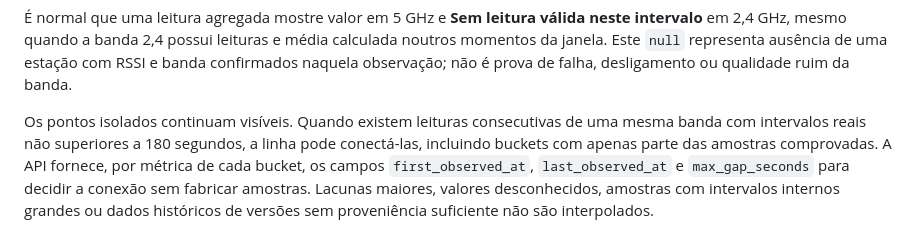
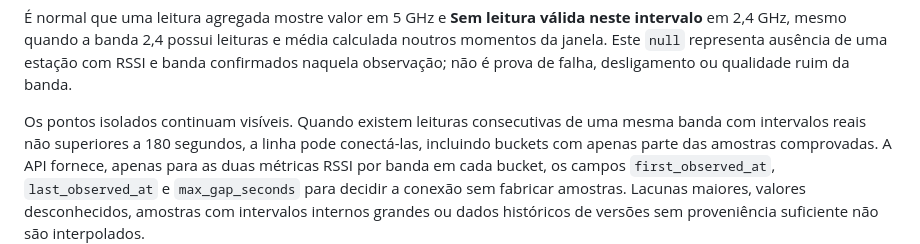
Before and after one commit to Faysk/network-observatory, a Markdown page: docs/WIFI_BANDS.md, the part around the change. GitHub-like rendering.

Commit message:
docs(wifi): clarify bounded per-band evidence fields and S7 cost

```diff
--- a/docs/WIFI_BANDS.md
+++ b/docs/WIFI_BANDS.md
@@ -44,7 +44,7 @@ observação; não é prova de falha, desligamento ou qualidade ruim da banda.
 Os pontos isolados continuam visíveis. Quando existem leituras consecutivas
 de uma mesma banda com intervalos reais não superiores a 180 segundos, a
 linha pode conectá-las, incluindo buckets com apenas parte das amostras
-comprovadas. A API fornece, por métrica de cada bucket, os campos
+comprovadas. A API fornece, apenas para as duas métricas RSSI por banda em cada bucket, os campos
 `first_observed_at`, `last_observed_at` e `max_gap_seconds` para decidir
 a conexão sem fabricar amostras. Lacunas maiores, valores desconhecidos,
 amostras com intervalos internos grandes ou dados históricos de versões sem
```
